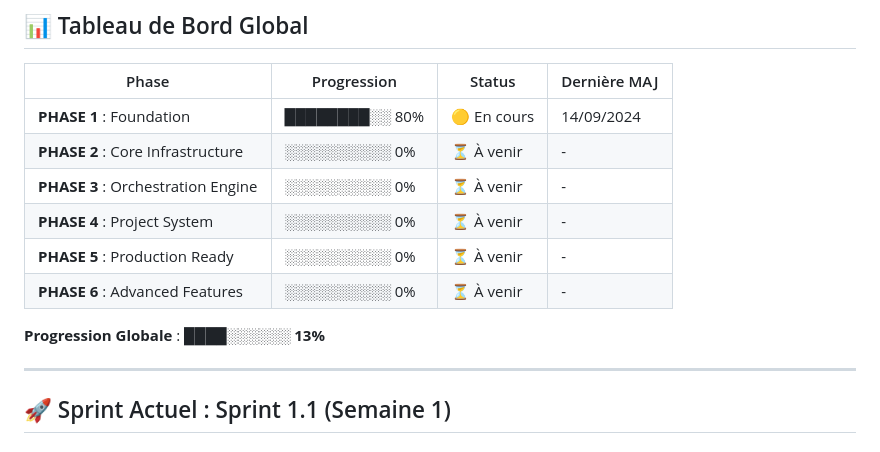
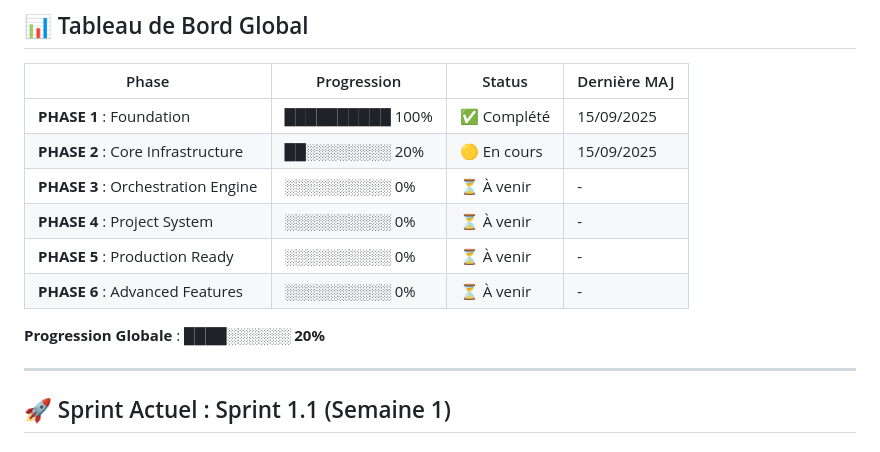
Before and after one commit to LPLABSIO/INTERFACE, a Markdown page: docs/PROGRESS.md, the part around the change. Rendered like a GitHub page.

```diff
--- a/docs/PROGRESS.md
+++ b/docs/PROGRESS.md
@@ -4,14 +4,14 @@
 
 | Phase | Progression | Status | Dernière MAJ |
 |-------|------------|--------|--------------|
-| **PHASE 1** : Foundation | ████████░░ 80% | 🟡 En cours | 14/09/2024 |
-| **PHASE 2** : Core Infrastructure | ░░░░░░░░░░ 0% | ⏳ À venir | - |
+| **PHASE 1** : Foundation | ██████████ 100% | ✅ Complété | 15/09/2025 |
+| **PHASE 2** : Core Infrastructure | ██░░░░░░░░ 20% | 🟡 En cours | 15/09/2025 |
 | **PHASE 3** : Orchestration Engine | ░░░░░░░░░░ 0% | ⏳ À venir | - |
 | **PHASE 4** : Project System | ░░░░░░░░░░ 0% | ⏳ À venir | - |
 | **PHASE 5** : Production Ready | ░░░░░░░░░░ 0% | ⏳ À venir | - |
 | **PHASE 6** : Advanced Features | ░░░░░░░░░░ 0% | ⏳ À venir | - |
 
-**Progression Globale** : ████░░░░░░ **13%**
+**Progression Globale** : ████░░░░░░ **20%**
 
 ---
 
```
Also changed, not shown: docs/ROADMAP.md (+32 -29 lines).
